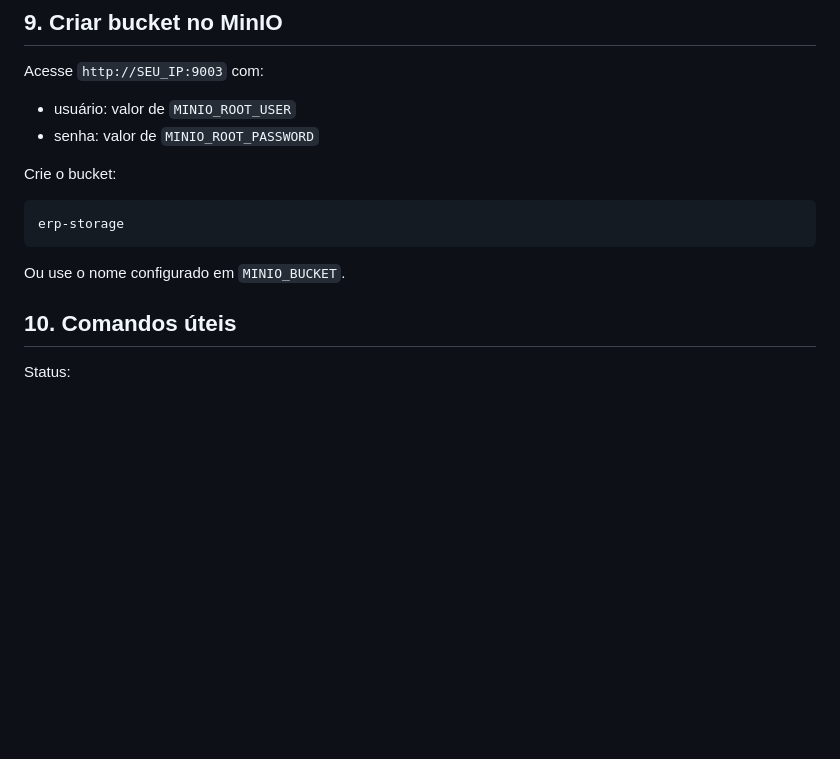
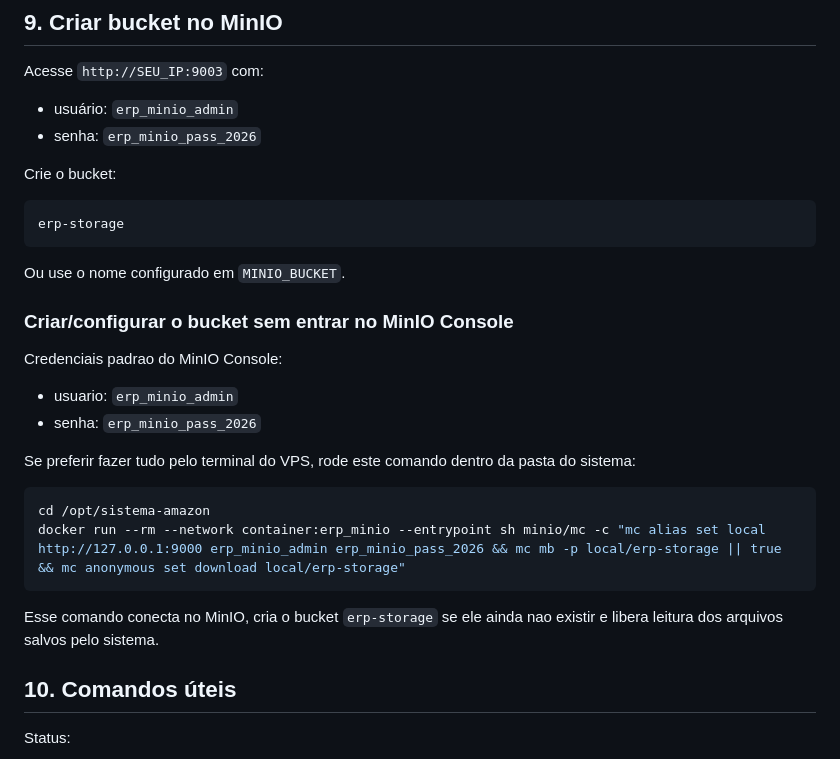
Before and after one commit to ronokedas/neto-amazon, a Markdown page: docs/DEPLOY_UBUNTU_24_DOCKER.md, the part around one of its changes. GitHub-like rendering; blank space fills up the shorter version.

````diff
--- a/docs/DEPLOY_UBUNTU_24_DOCKER.md
+++ b/docs/DEPLOY_UBUNTU_24_DOCKER.md
@@ -177,8 +211,8 @@ docker compose exec app chmod -R 775 uploads logs storage temp_pdf
 
 Acesse `http://SEU_IP:9003` com:
 
-- usuário: valor de `MINIO_ROOT_USER`
-- senha: valor de `MINIO_ROOT_PASSWORD`
+- usuário: `erp_minio_admin`
+- senha: `erp_minio_pass_2026`
 
 Crie o bucket:
 
@@ -187,6 +221,22 @@ erp-storage
 ```
 
 Ou use o nome configurado em `MINIO_BUCKET`.
+
+### Criar/configurar o bucket sem entrar no MinIO Console
+
+Credenciais padrao do MinIO Console:
+
+- usuario: `erp_minio_admin`
+- senha: `erp_minio_pass_2026`
+
+Se preferir fazer tudo pelo terminal do VPS, rode este comando dentro da pasta do sistema:
+
+```bash
+cd /opt/sistema-amazon
+docker run --rm --network container:erp_minio --entrypoint sh minio/mc -c "mc alias set local http://127.0.0.1:9000 erp_minio_admin erp_minio_pass_2026 && mc mb -p local/erp-storage || true && mc anonymous set download local/erp-storage"
+```
+
+Esse comando conecta no MinIO, cria o bucket `erp-storage` se ele ainda nao existir e libera leitura dos arquivos salvos pelo sistema.
 
 ## 10. Comandos úteis
 
````
Also changed, not shown: other parts of docs/DEPLOY_UBUNTU_24_DOCKER.md (+35 -1 lines).
